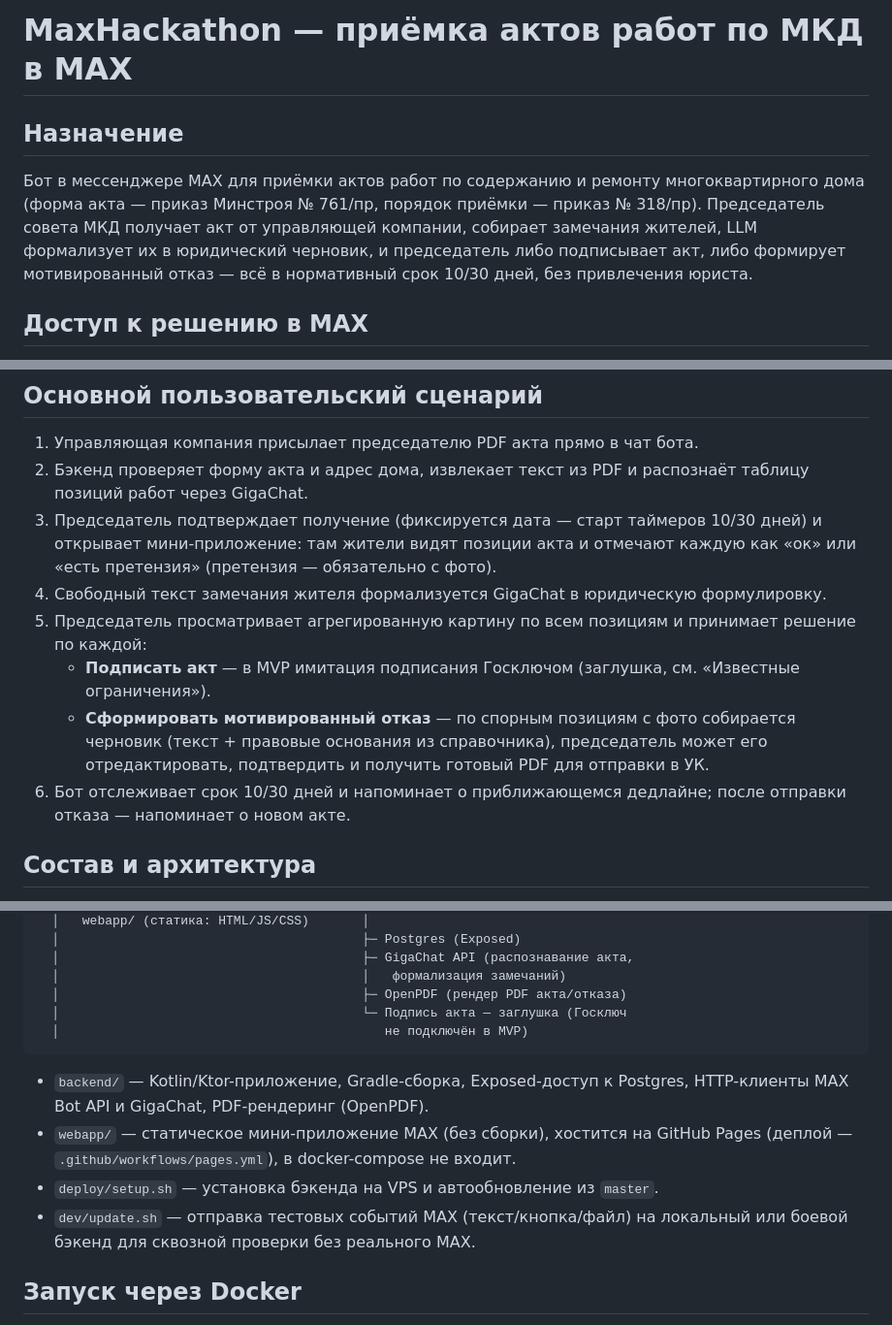
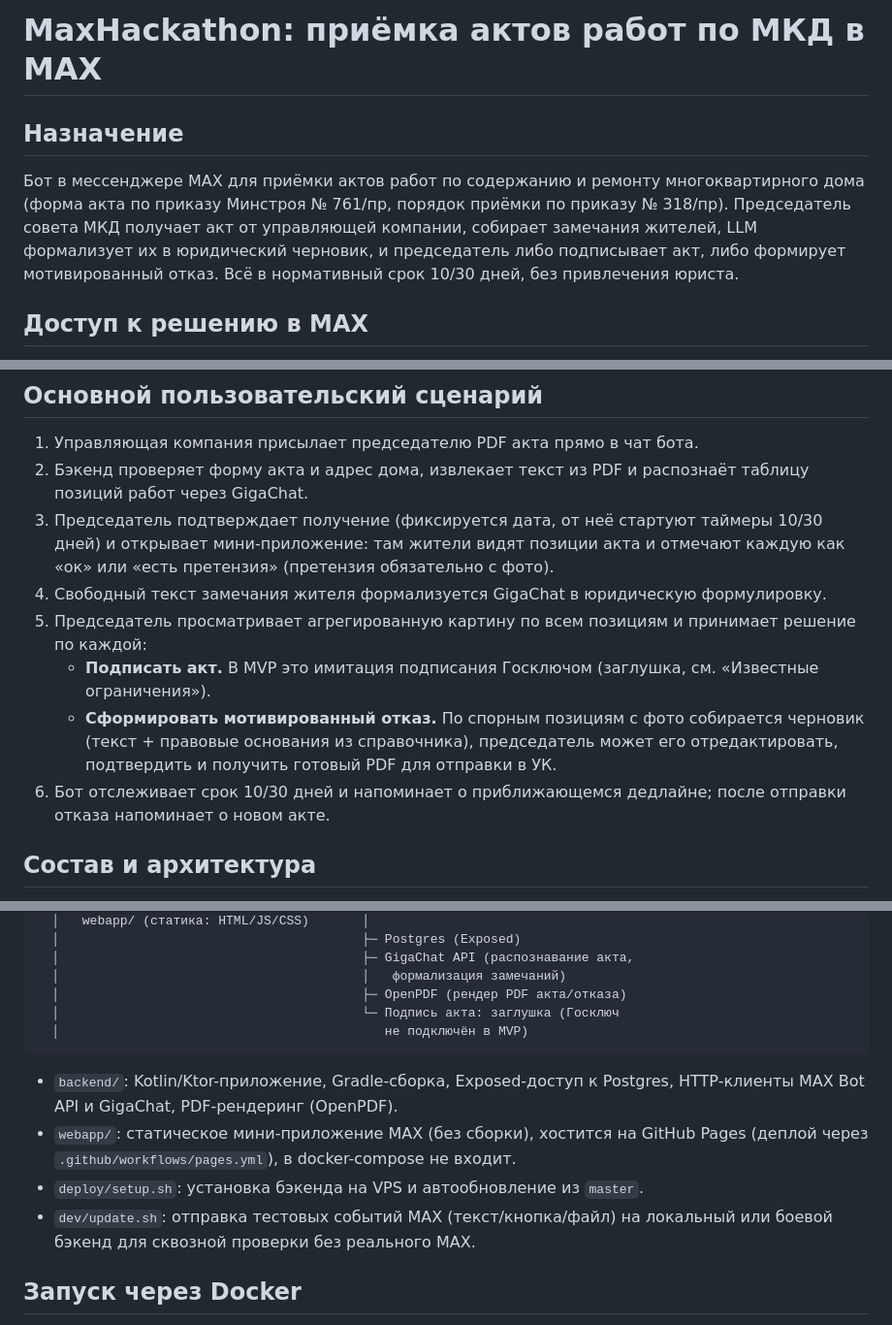
Before and after one commit to dan00ile/MaxHackathon, a Markdown page: README.md, 3 parts joined by grey strips. Shown at 97% size. GitHub-like rendering.

````diff
--- a/README.md
+++ b/README.md
@@ -1,14 +1,14 @@
-# MaxHackathon — приёмка актов работ по МКД в MAX
+# MaxHackathon: приёмка актов работ по МКД в MAX
 
 ## Назначение
 
 Бот в мессенджере MAX для приёмки актов работ по содержанию и ремонту
-многоквартирного дома (форма акта — приказ Минстроя № 761/пр, порядок
-приёмки — приказ № 318/пр). Председатель
-совета МКД получает акт от управляющей компании, собирает замечания жителей,
-LLM формализует их в юридический черновик, и председатель либо подписывает
-акт, либо формирует мотивированный отказ — всё в нормативный срок 10/30 дней,
-без привлечения юриста.
+многоквартирного дома (форма акта по приказу Минстроя № 761/пр, порядок
+приёмки по приказу № 318/пр). Председатель совета МКД получает акт от
+управляющей компании, собирает замечания жителей, LLM формализует их в
+юридический черновик, и председатель либо подписывает акт, либо формирует
+мотивированный отказ. Всё в нормативный срок 10/30 дней, без привлечения
+юриста.
 
 ## Доступ к решению в MAX
 
@@ -25,22 +25,22 @@ LLM формализует их в юридический черновик, и
 1. Управляющая компания присылает председателю PDF акта прямо в чат бота.
 2. Бэкенд проверяет форму акта и адрес дома, извлекает текст из PDF и
    распознаёт таблицу позиций работ через GigaChat.
-3. Председатель подтверждает получение (фиксируется дата — старт таймеров
-   10/30 дней) и открывает мини-приложение: там жители видят позиции акта и
-   отмечают каждую как «ок» или «есть претензия» (претензия — обязательно с
-   фото).
+3. Председатель подтверждает получение (фиксируется дата, от неё стартуют
+   таймеры 10/30 дней) и открывает мини-приложение: там жители видят позиции
+   акта и отмечают каждую как «ок» или «есть претензия» (претензия
+   обязательно с фото).
 4. Свободный текст замечания жителя формализуется GigaChat в юридическую
    формулировку.
 5. Председатель просматривает агрегированную картину по всем позициям и
    принимает решение по каждой:
-   - **Подписать акт** — в MVP имитация подписания Госключом (заглушка, см.
-     «Известные ограничения»).
-   - **Сформировать мотивированный отказ** — по спорным позициям с фото
+   - **Подписать акт.** В MVP это имитация подписания Госключом (заглушка,
+     см. «Известные ограничения»).
+   - **Сформировать мотивированный отказ.** По спорным позициям с фото
      собирается черновик (текст + правовые основания из справочника),
      председатель может его отредактировать, подтвердить и получить готовый
      PDF для отправки в УК.
 6. Бот отслеживает срок 10/30 дней и напоминает о приближающемся дедлайне;
-   после отправки отказа — напоминает о новом акте.
+   после отправки отказа напоминает о новом акте.
 
 ## Состав и архитектура
 
@@ -58,17 +58,17 @@ MAX-платформа
   │                                        ├─ GigaChat API (распознавание акта,
   │                                        │   формализация замечаний)
   │                                        ├─ OpenPDF (рендер PDF акта/отказа)
-  │                                        └─ Подпись акта — заглушка (Госключ
+  │                                        └─ Подпись акта: заглушка (Госключ
   │                                           не подключён в MVP)
 ```
 
-- `backend/` — Kotlin/Ktor-приложение, Gradle-сборка, Exposed-доступ к
+- `backend/`: Kotlin/Ktor-приложение, Gradle-сборка, Exposed-доступ к
   Postgres, HTTP-клиенты MAX Bot API и GigaChat, PDF-рендеринг (OpenPDF).
-- `webapp/` — статическое мини-приложение MAX (без сборки), хостится на
-  GitHub Pages (деплой — `.github/workflows/pages.yml`), в docker-compose не
-  входит.
-- `deploy/setup.sh` — установка бэкенда на VPS и автообновление из `master`.
-- `dev/update.sh` — отправка тестовых событий MAX (текст/кнопка/файл) на
+- `webapp/`: статическое мини-приложение MAX (без сборки), хостится на
+  GitHub Pages (деплой через `.github/workflows/pages.yml`), в docker-compose
+  не входит.
+- `deploy/setup.sh`: установка бэкенда на VPS и автообновление из `master`.
+- `dev/update.sh`: отправка тестовых событий MAX (текст/кнопка/файл) на
   локальный или боевой бэкенд для сквозной проверки без реального MAX.
 
 ## Запуск через Docker
````
Also changed, not shown: other parts of README.md (+60 -57 lines).
